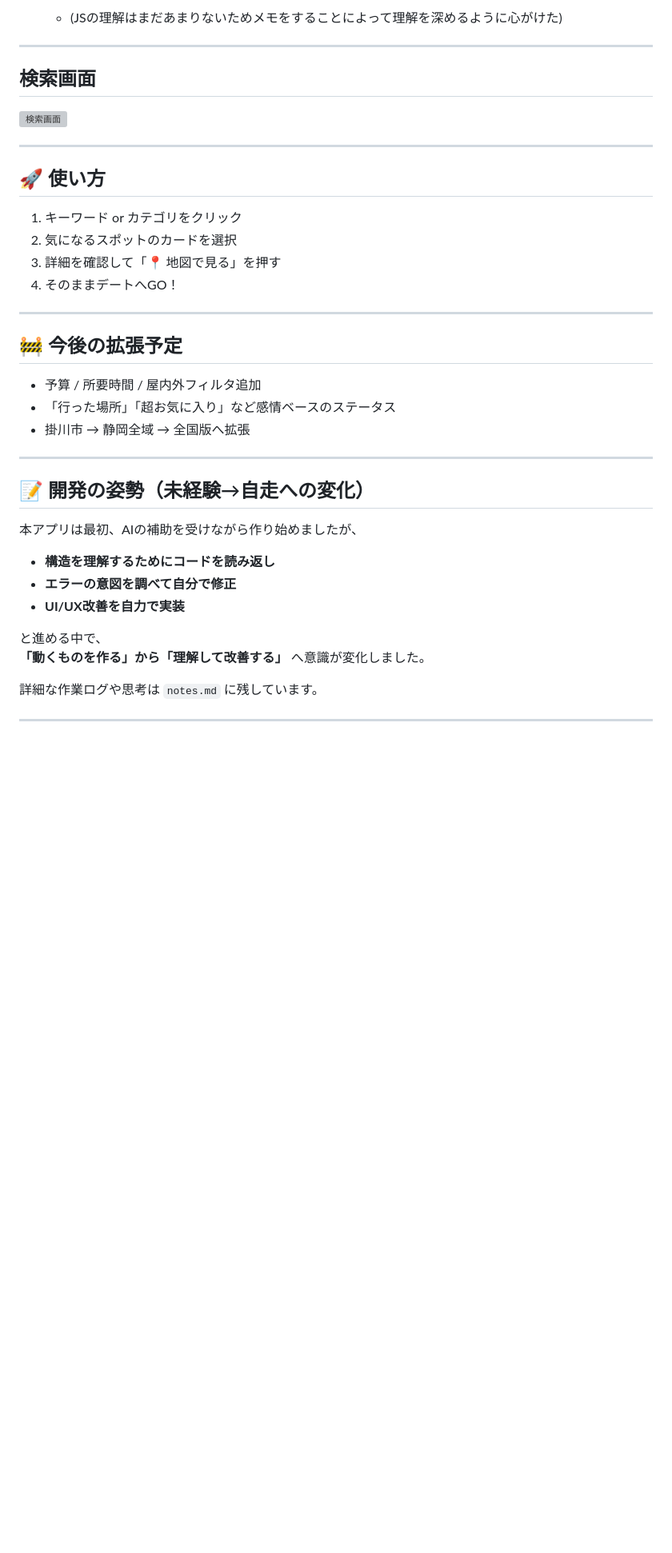
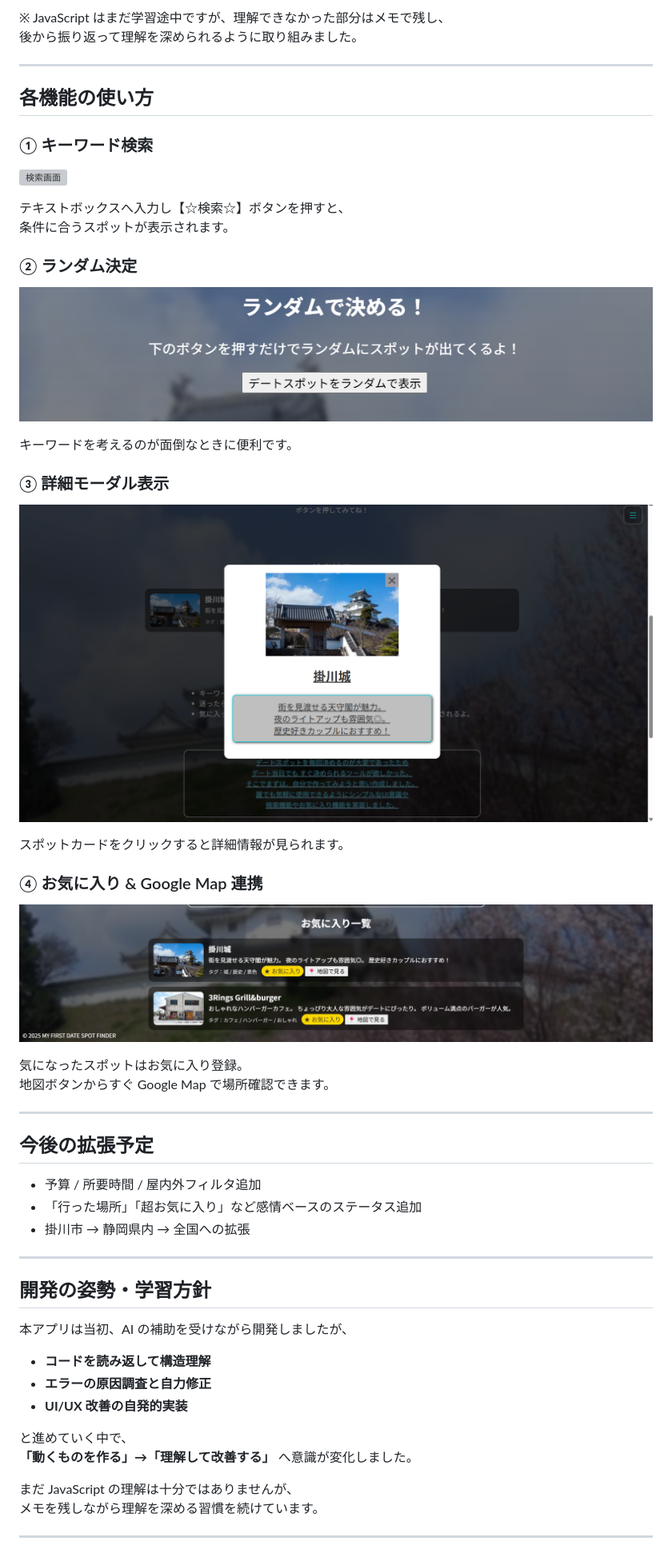
Before and after one commit to HyperSexyApex/date-spot-finder2, a Markdown page: README.md, the part around the change printed below. Shown: that part at 80% size. GitHub-like rendering; blank space fills up the shorter version; grey boxes are pictures that could not be loaded.

```diff
--- a/README.md
+++ b/README.md
@@ -72,43 +69,56 @@
 
-  - (JSの理解はまだあまりないためメモをすることによって理解を深めるように心がけた)
-
----
-## 検索画面
-
-![検索画面](./images/kensaku.png)
-
+※ JavaScript はまだ学習途中ですが、理解できなかった部分はメモで残し、
+後から振り返って理解を深められるように取り組みました。
 
 ---
 
-## 🚀 使い方
+## 各機能の使い方
 
-1. キーワード or カテゴリをクリック
-2. 気になるスポットのカードを選択
-3. 詳細を確認して「📍 地図で見る」を押す
-4. そのままデートへGO！
+### ① キーワード検索
+![検索画面](./images/kensaku.png)
+
+テキストボックスへ入力し【☆検索☆】ボタンを押すと、
+条件に合うスポットが表示されます。
+
+### ② ランダム決定
+![ランダム検索画面](./images/ramdom.png)
+
+キーワードを考えるのが面倒なときに便利です。
+
+### ③ 詳細モーダル表示
+![モーダル](./images/mo-daru.png)
+
+スポットカードをクリックすると詳細情報が見られます。
+
+### ④ お気に入り & Google Map 連携
+![お気に入り登録](./images/fav.png)
+
+気になったスポットはお気に入り登録。
+地図ボタンからすぐ Google Map で場所確認できます。
 
 ---
 
-## 🚧 今後の拡張予定
+## 今後の拡張予定
 
 - 予算 / 所要時間 / 屋内外フィルタ追加
-- 「行った場所」「超お気に入り」など感情ベースのステータス
-- 掛川市 → 静岡全域 → 全国版へ拡張
+- 「行った場所」「超お気に入り」など感情ベースのステータス追加
+- 掛川市 → 静岡県内 → 全国への拡張
 
 ---
 
-## 📝 開発の姿勢（未経験→自走への変化）
+## 開発の姿勢・学習方針
 
-本アプリは最初、AIの補助を受けながら作り始めましたが、
+本アプリは当初、AI の補助を受けながら開発しましたが、
 
-- **構造を理解するためにコードを読み返し**
-- **エラーの意図を調べて自分で修正**
-- **UI/UX改善を自力で実装**
+- **コードを読み返して構造理解**
+- **エラーの原因調査と自力修正**
+- **UI/UX 改善の自発的実装**
 
-と進める中で、
-**「動くものを作る」から「理解して改善する」** へ意識が変化しました。
+と進めていく中で、
+**「動くものを作る」→「理解して改善する」** へ意識が変化しました。
 
-詳細な作業ログや思考は `notes.md` に残しています。
+まだ JavaScript の理解は十分ではありませんが、
+メモを残しながら理解を深める習慣を続けています。
 
 ---
 
```
Also changed, not shown: other parts of README.md (+26 -40 lines), notes.md (+2 -0 lines).
